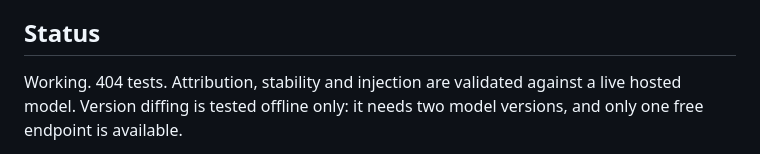
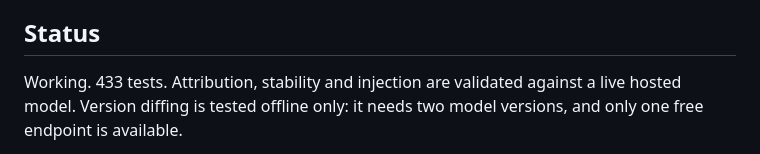
Before and after one commit to aishwary-dongre/jev-xray, a Markdown page: README.md, the part around the change. Rendered like a GitHub page.

```diff
--- a/README.md
+++ b/README.md
@@ -447,7 +447,7 @@ produces an approval.
 
 ## Status
 
-Working. 404 tests. Attribution, stability and injection are validated against a
+Working. 433 tests. Attribution, stability and injection are validated against a
 live hosted model. Version diffing is tested offline only: it needs two model
 versions, and only one free endpoint is available.
 
```
Also changed, not shown: CONTRIBUTING.md (+7 -2 lines).
